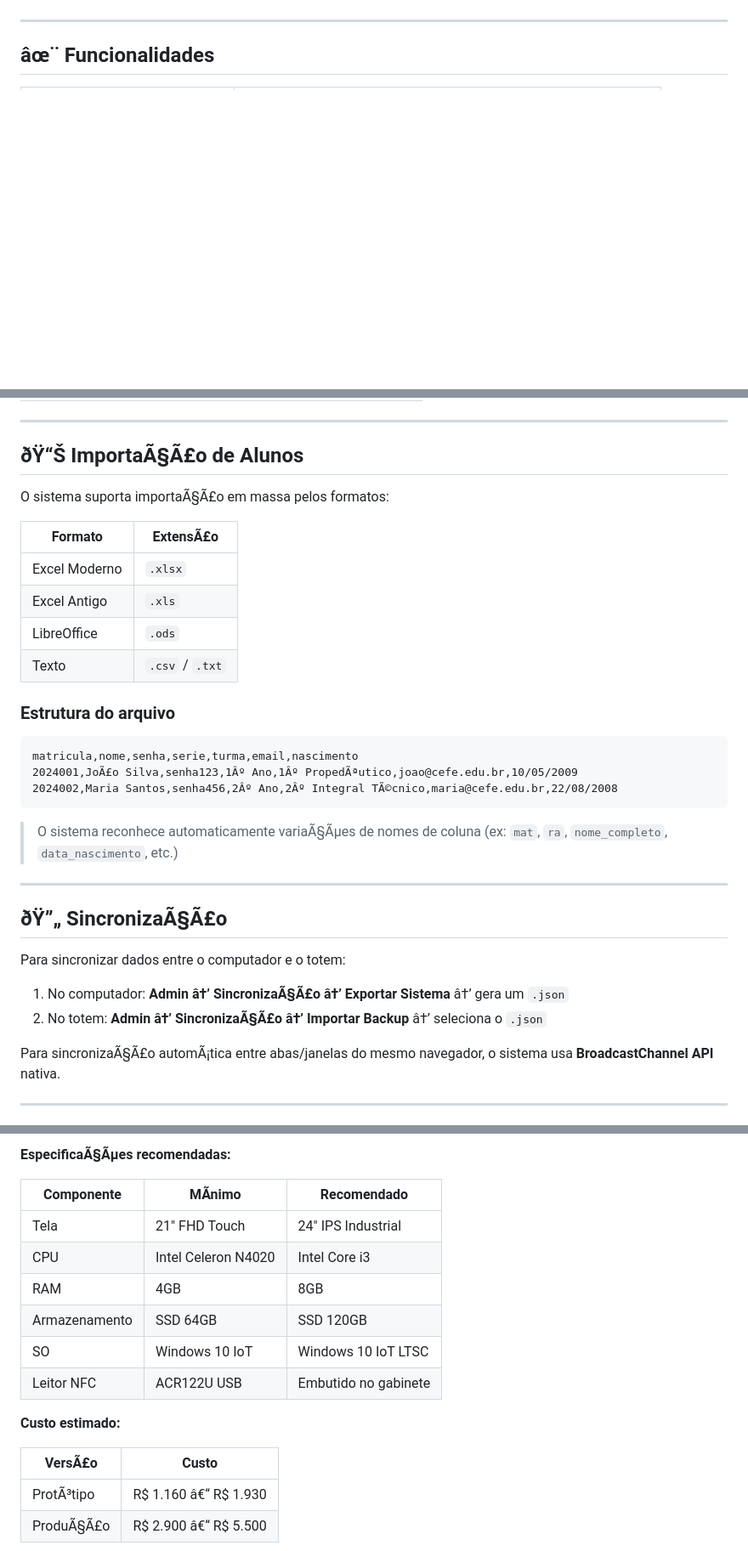
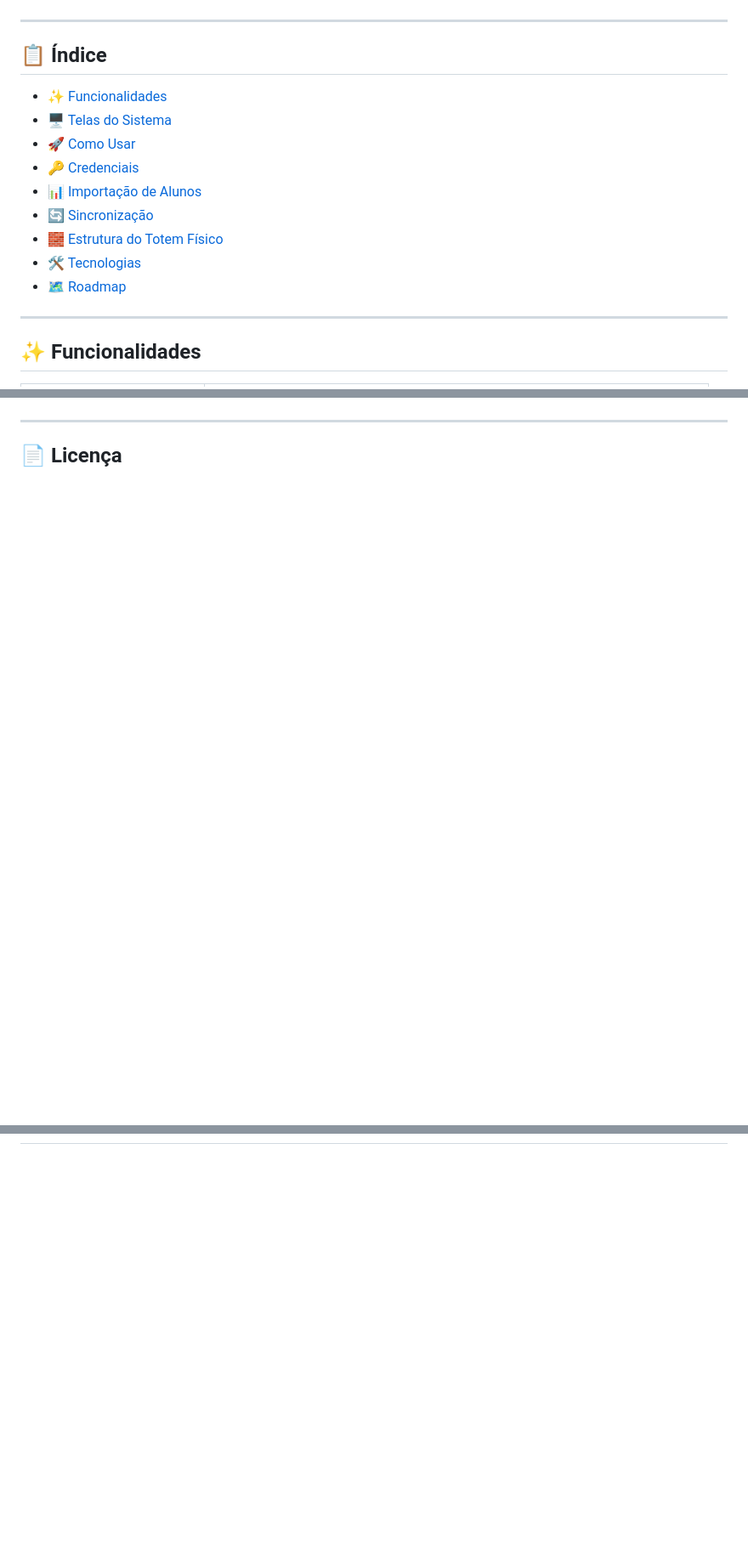
Before and after one commit to marcelin1555/EduTotem, a Markdown page: README.md, 3 parts joined by grey strips. Shown at 85% size. GitHub-like rendering; blank space fills up the shorter version.

Commit message:
docs: atualiza README.md detalhando as novidades do EduTotem v1.1.0

````diff
--- a/README.md
+++ b/README.md
@@ -43,7 +37,21 @@
 
 ---
 
-## âœ¨ Funcionalidades
+## 📋 Índice
+
+- [✨ Funcionalidades](#-funcionalidades)
+- [🖥️ Telas do Sistema](#️-telas-do-sistema)
+- [🚀 Como Usar](#-como-usar)
+- [🔑 Credenciais](#-credenciais)
+- [📊 Importação de Alunos](#-importação-de-alunos)
+- [🔄 Sincronização](#-sincronização)
+- [🧱 Estrutura do Totem Físico](#-estrutura-do-totem-físico)
+- [🛠️ Tecnologias](#️-tecnologias)
+- [🗺️ Roadmap](#️-roadmap)
+
+---
+
+## ✨ Funcionalidades
 
 <table>
   <tr>
@@ -166,37 +139,5 @@ No **primeiro acesso** ao painel admin, vÃ¡ em **Alterar Senha Admin** e defin
 
 ---
 
-## ðŸ“Š ImportaÃ§Ã£o de Alunos
+## 📄 Licença
 
-O sistema suporta importaÃ§Ã£o em massa pelos formatos:
-
-| Formato | ExtensÃ£o |
-|---|---|
-| Excel Moderno | `.xlsx` |
-| Excel Antigo | `.xls` |
-| LibreOffice | `.ods` |
-| Texto | `.csv` / `.txt` |
-
-### Estrutura do arquivo
-
-```csv
-matricula,nome,senha,serie,turma,email,nascimento
-2024001,JoÃ£o Silva,senha123,1Âº Ano,1Âº PropedÃªutico,joao@cefe.edu.br,10/05/2009
-2024002,Maria Santos,senha456,2Âº Ano,2Âº Integral TÃ©cnico,maria@cefe.edu.br,22/08/2008
-```
-
-> O sistema reconhece automaticamente variaÃ§Ãµes de nomes de coluna (ex: `mat`, `ra`, `nome_completo`, `data_nascimento`, etc.)
-
----
-
-## ðŸ”„ SincronizaÃ§Ã£o
-
-Para sincronizar dados entre o computador e o totem:
-
-1. No computador: **Admin â†’ SincronizaÃ§Ã£o â†’ Exportar Sistema** â†’ gera um `.json`
-2. No totem: **Admin â†’ SincronizaÃ§Ã£o â†’ Importar Backup** â†’ seleciona o `.json`
-
-Para sincronizaÃ§Ã£o automÃ¡tica entre abas/janelas do mesmo navegador, o sistema usa **BroadcastChannel API** nativa.
-
----
-
@@ -220,18 +143,0 @@ Para sincronizaÃ§Ã£o automÃ¡tica entre abas/janelas do mesmo navegador, o
-**EspecificaÃ§Ãµes recomendadas:**
-
-| Componente | MÃ­nimo | Recomendado |
-|---|---|---|
-| Tela | 21" FHD Touch | 24" IPS Industrial |
-| CPU | Intel Celeron N4020 | Intel Core i3 |
-| RAM | 4GB | 8GB |
-| Armazenamento | SSD 64GB | SSD 120GB |
-| SO | Windows 10 IoT | Windows 10 IoT LTSC |
-| Leitor NFC | ACR122U USB | Embutido no gabinete |
-
-**Custo estimado:**
-
-| VersÃ£o | Custo |
-|---|---|
-| ProtÃ³tipo | R$ 1.160 â€“ R$ 1.930 |
-| ProduÃ§Ã£o | R$ 2.900 â€“ R$ 5.500 |
-
````
Also changed, not shown: other parts of README.md (+61 -223 lines).
